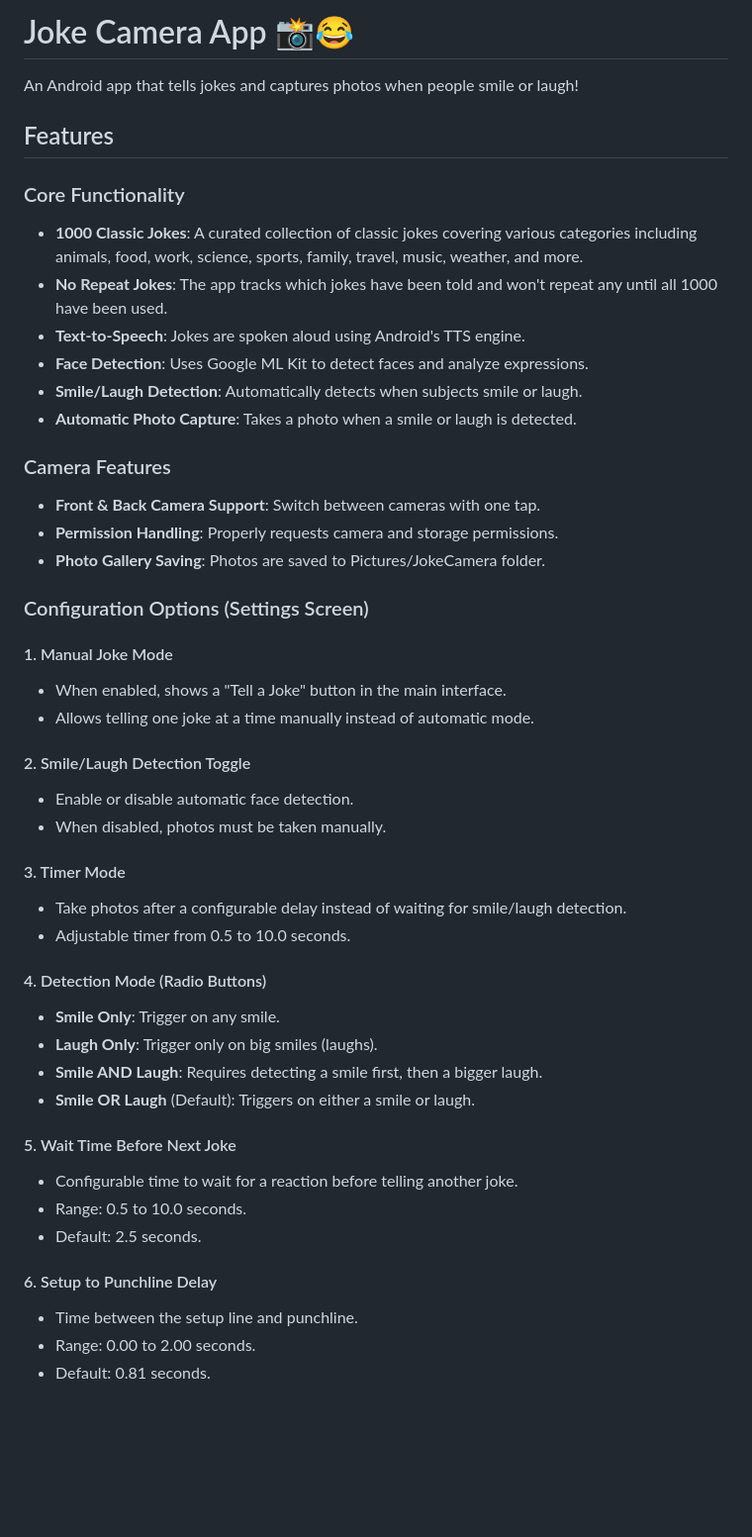
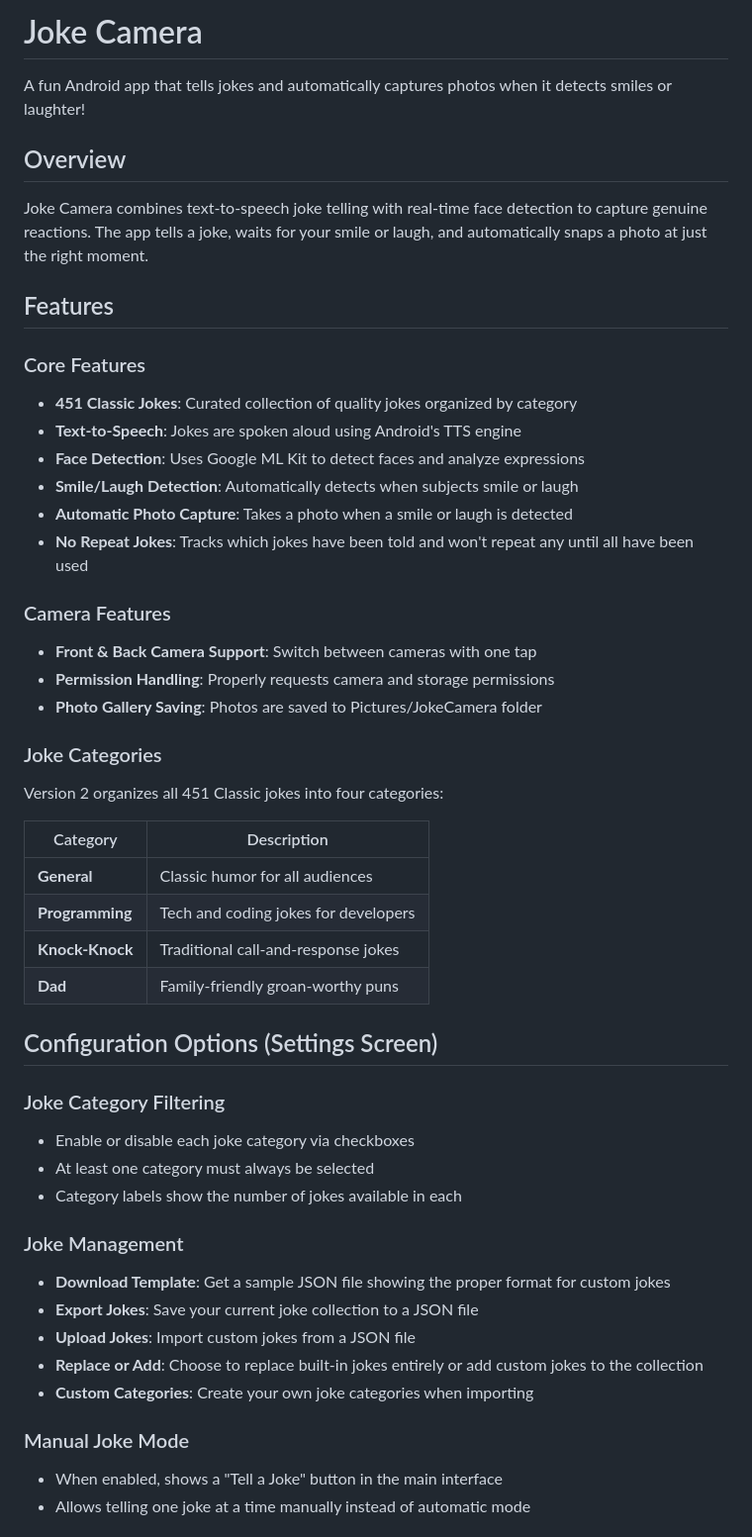
Before and after one commit to socrtwo/JokeCamera, a Markdown page: README.md, the part around one of its changes. Shown at 99% size. Drawn GitHub-style; blank space fills up the shorter version.

Commit message:
Revise README for app feature updates and details
Updated README to reflect changes in app features, joke categories, and technical details.

```diff
--- a/README.md
+++ b/README.md
@@ -1,49 +1,52 @@
-# Joke Camera App 📸😂
+# Joke Camera
 
-An Android app that tells jokes and captures photos when people smile or laugh!
+A fun Android app that tells jokes and automatically captures photos when it detects smiles or laughter!
+
+## Overview
+
+Joke Camera combines text-to-speech joke telling with real-time face detection to capture genuine reactions. The app tells a joke, waits for your smile or laugh, and automatically snaps a photo at just the right moment.
 
 ## Features
 
-### Core Functionality
-- **1000 Classic Jokes**: A curated collection of classic jokes covering various categories including animals, food, work, science, sports, family, travel, music, weather, and more.
-- **No Repeat Jokes**: The app tracks which jokes have been told and won't repeat any until all 1000 have been used.
-- **Text-to-Speech**: Jokes are spoken aloud using Android's TTS engine.
-- **Face Detection**: Uses Google ML Kit to detect faces and analyze expressions.
-- **Smile/Laugh Detection**: Automatically detects when subjects smile or laugh.
-- **Automatic Photo Capture**: Takes a photo when a smile or laugh is detected.
+### Core Features
+- **451 Classic Jokes**: Curated collection of quality jokes organized by category
+- **Text-to-Speech**: Jokes are spoken aloud using Android's TTS engine
+- **Face Detection**: Uses Google ML Kit to detect faces and analyze expressions
+- **Smile/Laugh Detection**: Automatically detects when subjects smile or laugh
+- **Automatic Photo Capture**: Takes a photo when a smile or laugh is detected
+- **No Repeat Jokes**: Tracks which jokes have been told and won't repeat any until all have been used
 
 ### Camera Features
-- **Front & Back Camera Support**: Switch between cameras with one tap.
-- **Permission Handling**: Properly requests camera and storage permissions.
-- **Photo Gallery Saving**: Photos are saved to Pictures/JokeCamera folder.
+- **Front & Back Camera Support**: Switch between cameras with one tap
+- **Permission Handling**: Properly requests camera and storage permissions
+- **Photo Gallery Saving**: Photos are saved to Pictures/JokeCamera folder
 
-### Configuration Options (Settings Screen)
+### Joke Categories
 
-#### 1. Manual Joke Mode
-- When enabled, shows a "Tell a Joke" button in the main interface.
-- Allows telling one joke at a time manually instead of automatic mode.
+Version 2 organizes all 451 Classic jokes into four categories:
 
-#### 2. Smile/Laugh Detection Toggle
-- Enable or disable automatic face detection.
-- When disabled, photos must be taken manually.
+| Category | Description |
+|----------|-------------|
+| **General** | Classic humor for all audiences |
+| **Programming** | Tech and coding jokes for developers |
+| **Knock-Knock** | Traditional call-and-response jokes |
+| **Dad** | Family-friendly groan-worthy puns |
 
-#### 3. Timer Mode
-- Take photos after a configurable delay instead of waiting for smile/laugh detection.
-- Adjustable timer from 0.5 to 10.0 seconds.
+## Configuration Options (Settings Screen)
 
-#### 4. Detection Mode (Radio Buttons)
-- **Smile Only**: Trigger on any smile.
-- **Laugh Only**: Trigger only on big smiles (laughs).
-- **Smile AND Laugh**: Requires detecting a smile first, then a bigger laugh.
-- **Smile OR Laugh** (Default): Triggers on either a smile or laugh.
+### Joke Category Filtering
+- Enable or disable each joke category via checkboxes
+- At least one category must always be selected
+- Category labels show the number of jokes available in each
 
-#### 5. Wait Time Before Next Joke
-- Configurable time to wait for a reaction before telling another joke.
-- Range: 0.5 to 10.0 seconds.
-- Default: 2.5 seconds.
+### Joke Management
+- **Download Template**: Get a sample JSON file showing the proper format for custom jokes
+- **Export Jokes**: Save your current joke collection to a JSON file
+- **Upload Jokes**: Import custom jokes from a JSON file
+- **Replace or Add**: Choose to replace built-in jokes entirely or add custom jokes to the collection
+- **Custom Categories**: Create your own joke categories when importing
 
-#### 6. Setup to Punchline Delay
-- Time between the setup line and punchline.
-- Range: 0.00 to 2.00 seconds.
-- Default: 0.81 seconds.
+### Manual Joke Mode
+- When enabled, shows a "Tell a Joke" button in the main interface
+- Allows telling one joke at a time manually instead of automatic mode
 
```
Also changed, not shown: other parts of README.md (+102 -25 lines).
